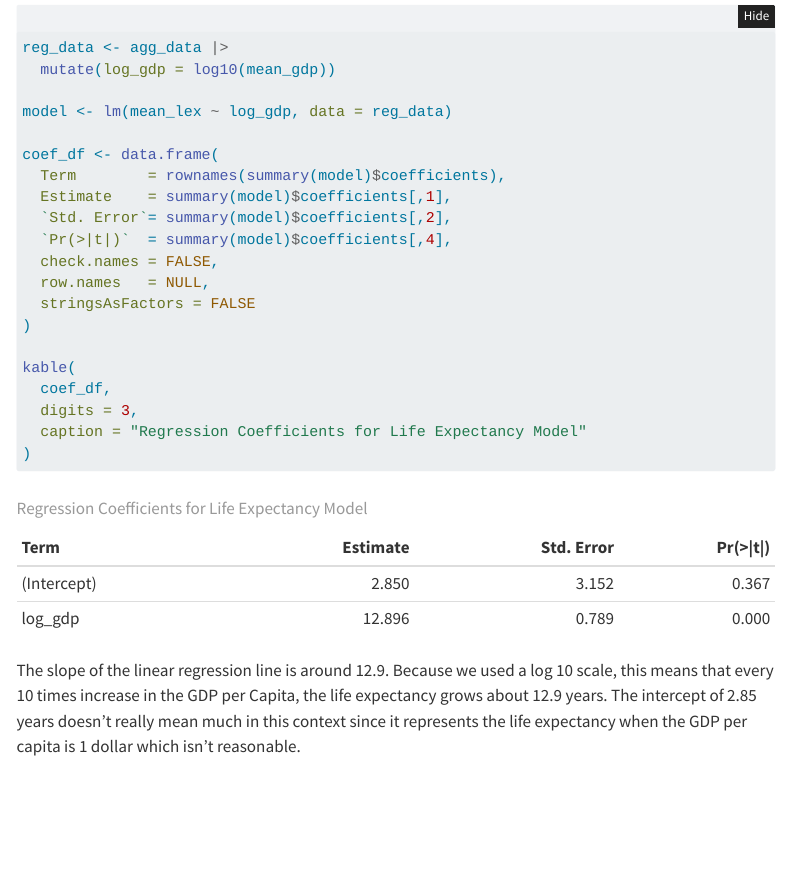
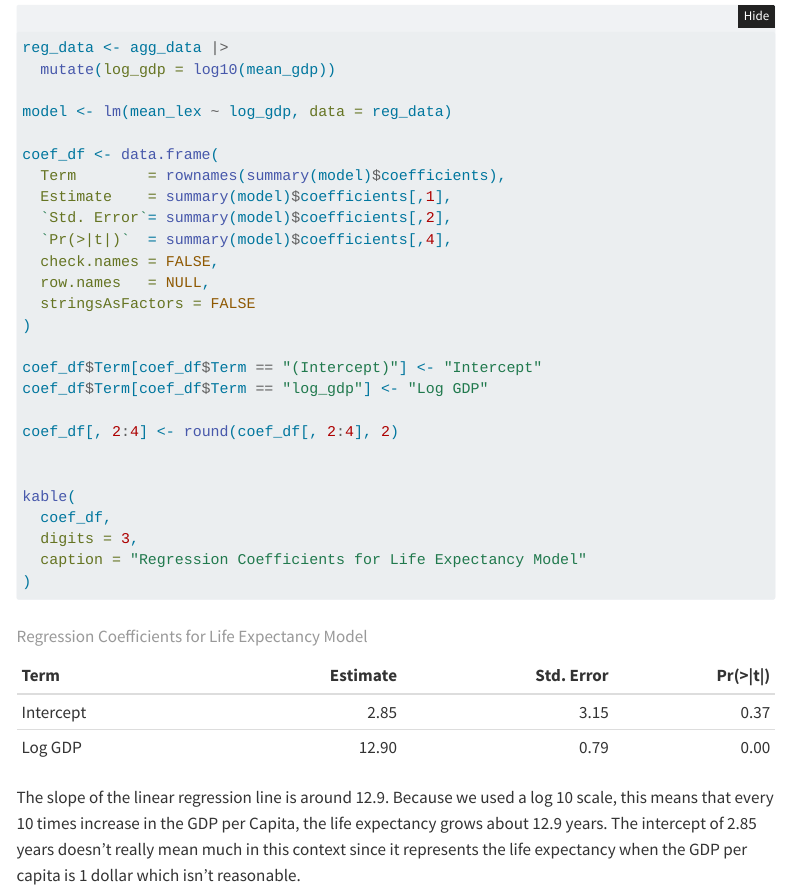
Before and after one commit to wbrandon25/STAT331-Final-Project, a Quarto document (PC5.qmd): the page in a window 1100 px wide, from 5550 px down. Rendered offline with R 4.5, knitr and Pandoc in place of Quarto, with nearby package versions; folded parts are opened; some code elsewhere in the file could not run offline; menus at the side of the page are left out.

Commit message:
PC 4 fixes

```diff
--- a/PC5.qmd
+++ b/PC5.qmd
@@ -186,6 +186,12 @@ coef_df <- data.frame(
   stringsAsFactors = FALSE
 )
 
+coef_df$Term[coef_df$Term == "(Intercept)"] <- "Intercept"
+coef_df$Term[coef_df$Term == "log_gdp"] <- "Log GDP"
+
+coef_df[, 2:4] <- round(coef_df[, 2:4], 2)
+
+
 kable(
   coef_df,
   digits = 3,
```
Also changed, not shown: PC5.qmd (2 more changed lines).
